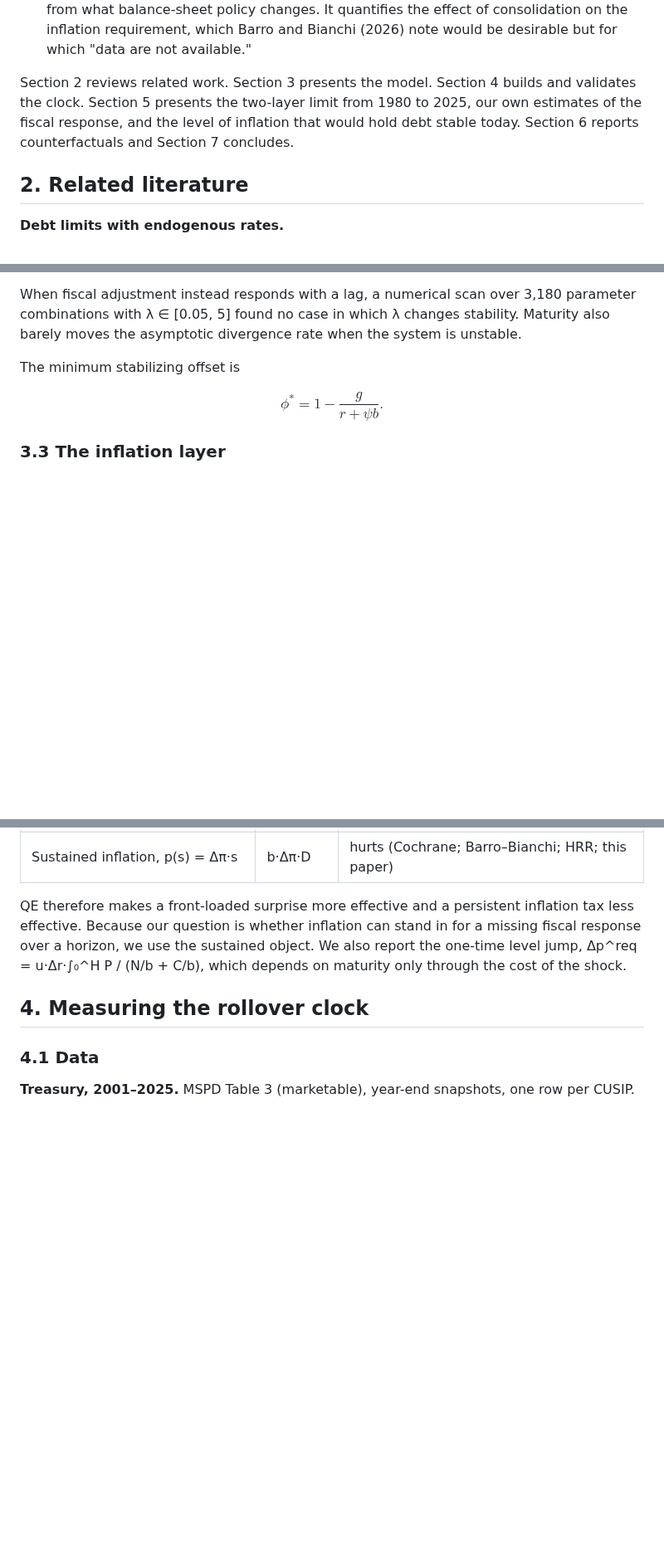
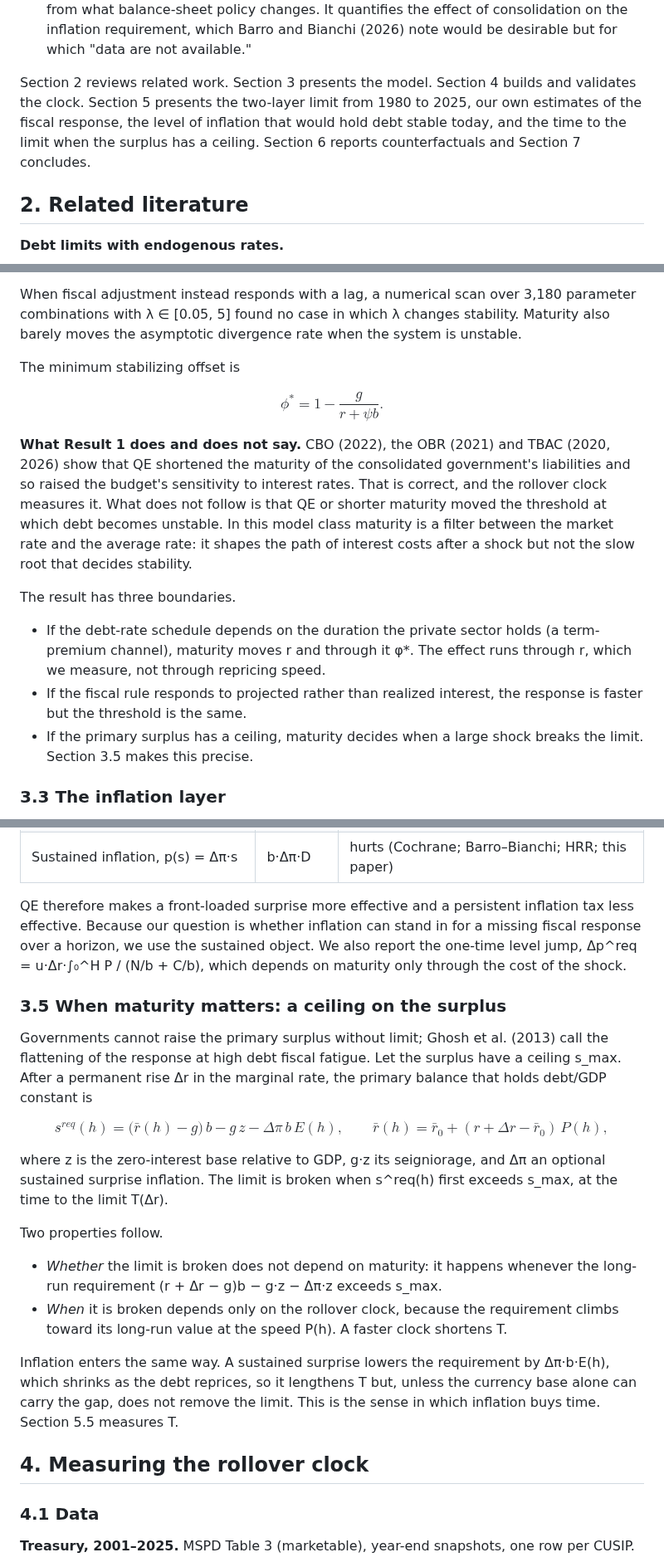
Before and after one commit to dingningpei/rollover-clock, a Markdown page: paper/manuscript.md, 3 parts joined by grey strips. Shown at 83% size. GitHub-like rendering; blank space fills up the shorter version.

```diff
--- a/paper/manuscript.md
+++ b/paper/manuscript.md
@@ -74,7 +74,7 @@ The paper's contribution is to put them together:
 2. A long time series (1980–2025) of the full consolidated repricing profile for the U.S. It generalizes the scalar reset measures used in debt management, and is validated out of sample; we found no earlier series of this kind.
 3. A two-layer, year-by-year distance to the limit that separates what fiscal policy must do from what balance-sheet policy changes. It quantifies the effect of consolidation on the inflation requirement, which Barro and Bianchi (2026) note would be desirable but for which "data are not available."
 
-Section 2 reviews related work. Section 3 presents the model. Section 4 builds and validates the clock. Section 5 presents the two-layer limit from 1980 to 2025, our own estimates of the fiscal response, and the level of inflation that would hold debt stable today. Section 6 reports counterfactuals and Section 7 concludes.
+Section 2 reviews related work. Section 3 presents the model. Section 4 builds and validates the clock. Section 5 presents the two-layer limit from 1980 to 2025, our own estimates of the fiscal response, the level of inflation that would hold debt stable today, and the time to the limit when the surplus has a ceiling. Section 6 reports counterfactuals and Section 7 concludes.
 
 ## 2. Related literature
 
@@ -140,6 +140,13 @@ The minimum stabilizing offset is
 
 $$\phi^*=1-\frac{g}{r+\psi b}.$$
 
+**What Result 1 does and does not say.** CBO (2022), the OBR (2021) and TBAC (2020, 2026) show that QE shortened the maturity of the consolidated government's liabilities and so raised the budget's sensitivity to interest rates. That is correct, and the rollover clock measures it. What does not follow is that QE or shorter maturity moved the threshold at which debt becomes unstable. In this model class maturity is a filter between the market rate and the average rate: it shapes the path of interest costs after a shock but not the slow root that decides stability.
+
+The result has three boundaries.
+- If the debt-rate schedule depends on the duration the private sector holds (a term-premium channel), maturity moves r and through it φ*. The effect runs through r, which we measure, not through repricing speed.
+- If the fiscal rule responds to projected rather than realized interest, the response is faster but the threshold is the same.
+- If the primary surplus has a ceiling, maturity decides when a large shock breaks the limit. Section 3.5 makes this precise.
+
 ### 3.3 The inflation layer
 
 Let a permanent real-rate rise Δr add extra interest Δr·b·P(h), where P is the clock of all interest-bearing liabilities; inflation-indexed debt reprices its real coupon at maturity like any other bond.
@@ -186,6 +193,20 @@ Let w(s) be the share of payments due at s and p(s) the cumulative surprise in t
 | Sustained inflation, p(s) = Δπ·s | b·Δπ·D | hurts (Cochrane; Barro–Bianchi; HRR; this paper) |
 
 QE therefore makes a front-loaded surprise more effective and a persistent inflation tax less effective. Because our question is whether inflation can stand in for a missing fiscal response over a horizon, we use the sustained object. We also report the one-time level jump, Δp^req = u·Δr·∫₀^H P / (N/b + C/b), which depends on maturity only through the cost of the shock.
+
+### 3.5 When maturity matters: a ceiling on the surplus
+
+Governments cannot raise the primary surplus without limit; Ghosh et al. (2013) call the flattening of the response at high debt fiscal fatigue. Let the surplus have a ceiling s_max. After a permanent rise Δr in the marginal rate, the primary balance that holds debt/GDP constant is
+
+$$s^{req}(h)=\big(\bar r(h)-g\big)\,b-g\,z-\Delta\pi\,b\,E(h),\qquad \bar r(h)=\bar r_0+(r+\Delta r-\bar r_0)\,P(h),$$
+
+where z is the zero-interest base relative to GDP, g·z its seigniorage, and Δπ an optional sustained surprise inflation. The limit is broken when s^req(h) first exceeds s_max, at the time to the limit T(Δr).
+
+Two properties follow.
+- *Whether* the limit is broken does not depend on maturity: it happens whenever the long-run requirement (r + Δr − g)b − g·z − Δπ·z exceeds s_max.
+- *When* it is broken depends only on the rollover clock, because the requirement climbs toward its long-run value at the speed P(h). A faster clock shortens T.
+
+Inflation enters the same way. A sustained surprise lowers the requirement by Δπ·b·E(h), which shrinks as the debt reprices, so it lengthens T but, unless the currency base alone can carry the gap, does not remove the limit. This is the sense in which inflation buys time. Section 5.5 measures T.
 
 ## 4. Measuring the rollover clock
 
```
Also changed, not shown: other parts of paper/manuscript.md (+32 -4 lines), README.md (+2 -1 lines), paper/figures/fig4_time_to_limit.png (added), 8 other files.
